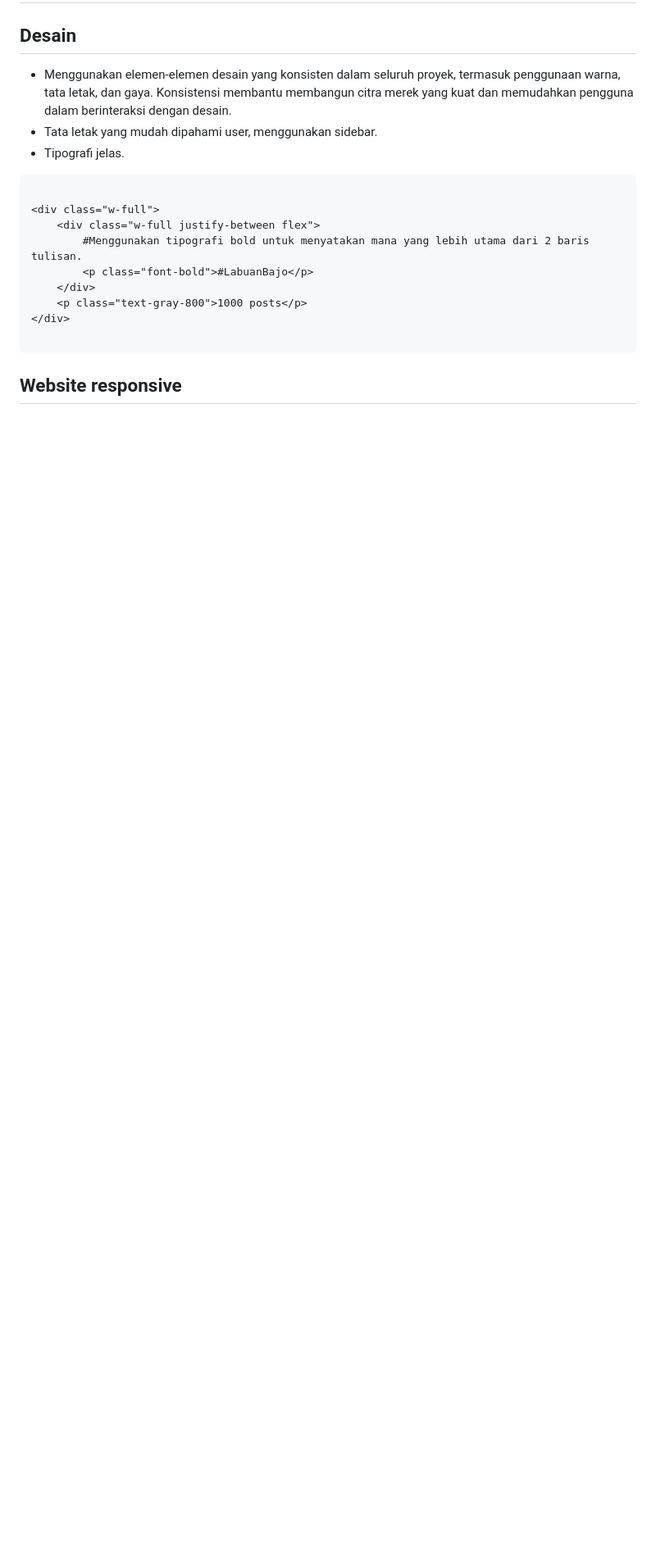
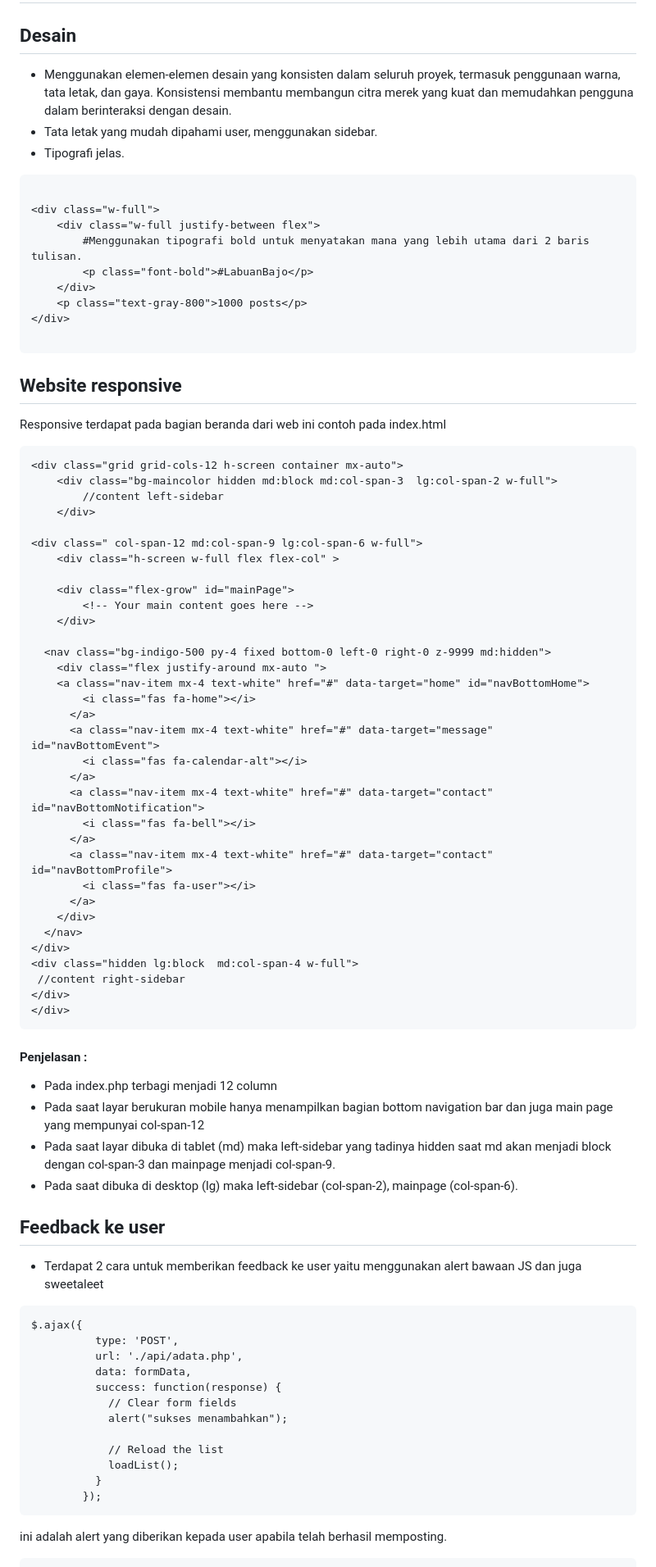
Before and after one commit to rasyidcodes/UASPPW1_22-505791-SV-21936_xplora, a Markdown page: README.md, the part around one of its changes. Shown at 82% size. Drawn GitHub-style; blank space fills up the shorter version.

````diff
--- a/README.md
+++ b/README.md
@@ -56,3 +56,70 @@ Xplora mencoba mengatasi beberapa permasalahan yang sering dihadapi oleh para pe
 
  ```
 ## Website responsive
+
+Responsive terdapat pada bagian beranda dari web ini
+contoh pada index.html
+
+```
+<div class="grid grid-cols-12 h-screen container mx-auto">
+    <div class="bg-maincolor hidden md:block md:col-span-3  lg:col-span-2 w-full">
+        //content left-sidebar
+    </div>
+
+<div class=" col-span-12 md:col-span-9 lg:col-span-6 w-full">
+	<div class="h-screen w-full flex flex-col" >
+
+	<div class="flex-grow" id="mainPage">
+		<!-- Your main content goes here -->
+	</div>
+
+  <nav class="bg-indigo-500 py-4 fixed bottom-0 left-0 right-0 z-9999 md:hidden">
+    <div class="flex justify-around mx-auto ">
+	<a class="nav-item mx-4 text-white" href="#" data-target="home" id="navBottomHome">
+        <i class="fas fa-home"></i>
+      </a>
+      <a class="nav-item mx-4 text-white" href="#" data-target="message" id="navBottomEvent">
+        <i class="fas fa-calendar-alt"></i>
+      </a>
+      <a class="nav-item mx-4 text-white" href="#" data-target="contact" id="navBottomNotification">
+        <i class="fas fa-bell"></i>
+      </a>
+      <a class="nav-item mx-4 text-white" href="#" data-target="contact" id="navBottomProfile">
+        <i class="fas fa-user"></i>
+      </a>
+    </div>
+  </nav>
+</div>
+<div class="hidden lg:block  md:col-span-4 w-full">
+ //content right-sidebar
+</div>
+</div>
+```
+#### Penjelasan :
+- Pada index.php terbagi menjadi 12 column
+- Pada saat layar berukuran mobile hanya menampilkan bagian bottom navigation bar dan juga main page yang mempunyai col-span-12
+- Pada saat layar dibuka di tablet (md) maka left-sidebar yang tadinya hidden saat md akan menjadi block dengan col-span-3 dan mainpage menjadi col-span-9.
+- Pada saat dibuka di desktop (lg) maka left-sidebar (col-span-2), mainpage (col-span-6).
+
+
+
+## Feedback ke user
+
+- Terdapat 2 cara untuk memberikan feedback ke user yaitu menggunakan alert bawaan JS dan juga sweetaleet
+
+```
+$.ajax({
+          type: 'POST',
+          url: './api/adata.php',
+          data: formData,
+          success: function(response) {
+            // Clear form fields
+            alert("sukses menambahkan");
+
+            // Reload the list
+            loadList();
+          }
+        });
+```
+ini adalah alert yang diberikan kepada user apabila telah berhasil memposting.
+
````
Also changed, not shown: other parts of README.md (+89 -0 lines).
